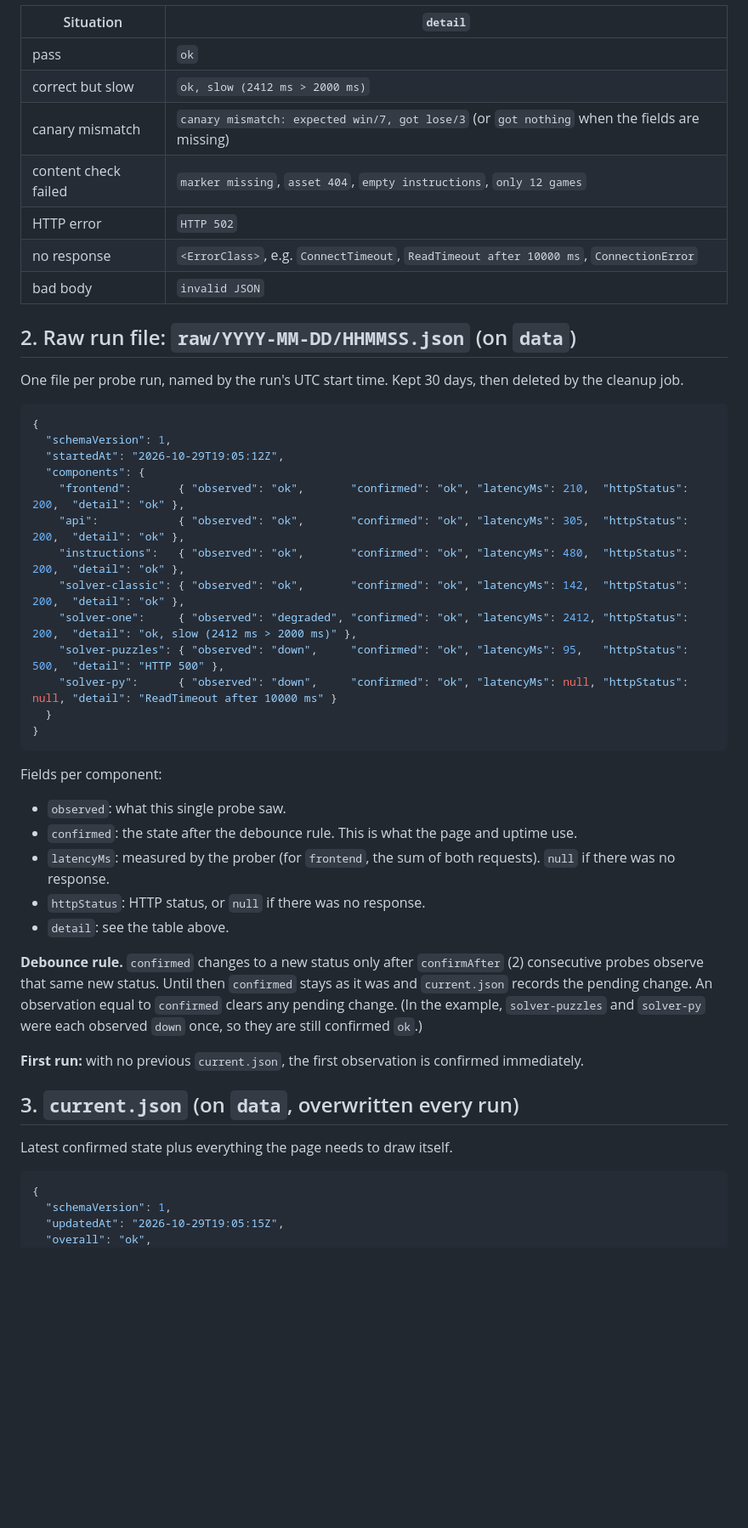
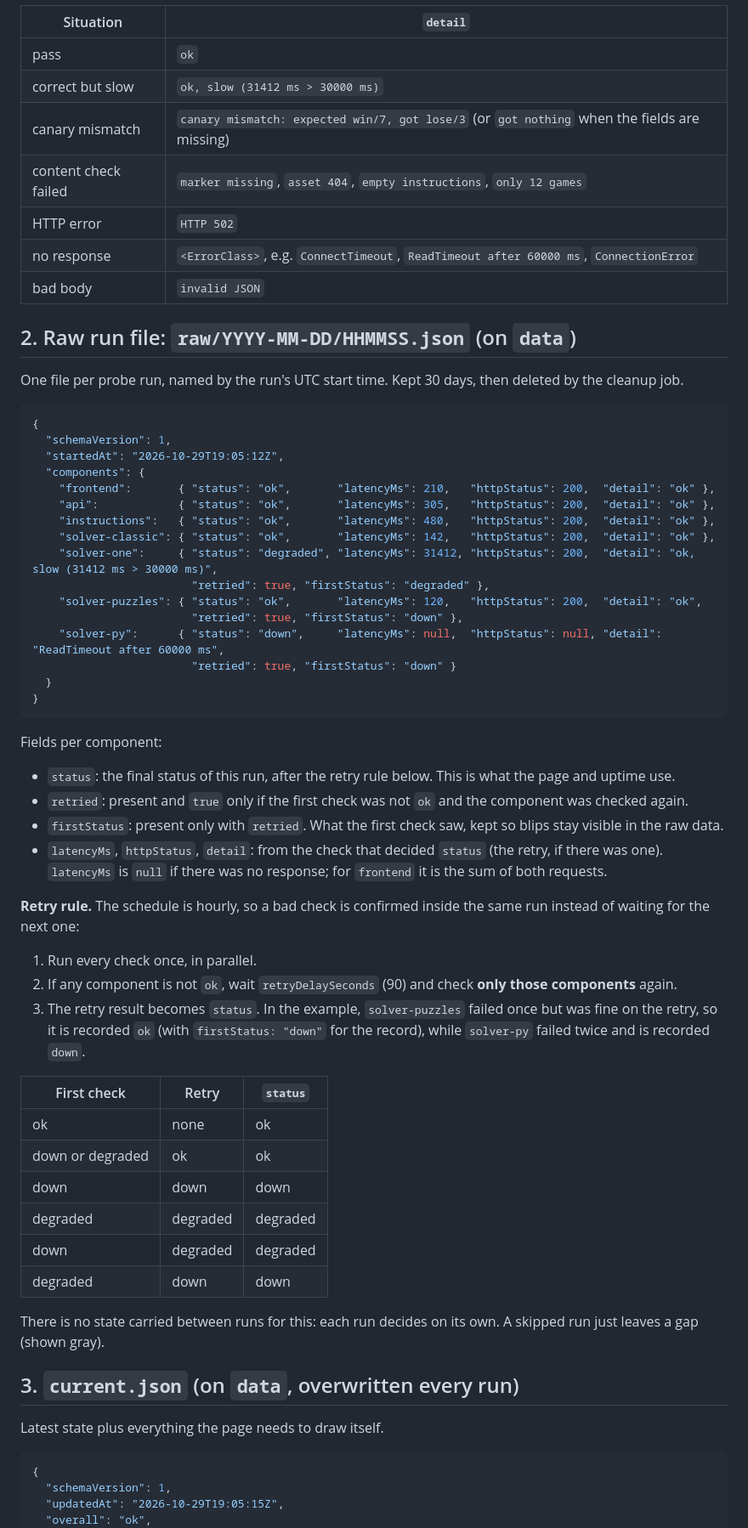
Before and after one commit to GamesCrafters/GamesCraftersStatus, a Markdown page: docs/DATA_FORMATS.md, the part around one of its changes. Shown at 85% size. Rendered like a GitHub page; blank space fills up the shorter version.

````diff
--- a/docs/DATA_FORMATS.md
+++ b/docs/DATA_FORMATS.md
@@ -79,11 +79,11 @@ The only place URLs, canaries and thresholds live.
 | Situation | `detail` |
 |---|---|
 | pass | `ok` |
-| correct but slow | `ok, slow (2412 ms > 2000 ms)` |
+| correct but slow | `ok, slow (31412 ms > 30000 ms)` |
 | canary mismatch | `canary mismatch: expected win/7, got lose/3` (or `got nothing` when the fields are missing) |
 | content check failed | `marker missing`, `asset 404`, `empty instructions`, `only 12 games` |
 | HTTP error | `HTTP 502` |
-| no response | `<ErrorClass>`, e.g. `ConnectTimeout`, `ReadTimeout after 10000 ms`, `ConnectionError` |
+| no response | `<ErrorClass>`, e.g. `ConnectTimeout`, `ReadTimeout after 60000 ms`, `ConnectionError` |
 | bad body | `invalid JSON` |
 
 ## 2. Raw run file: `raw/YYYY-MM-DD/HHMMSS.json` (on `data`)
@@ -95,32 +95,47 @@ One file per probe run, named by the run's UTC start time. Kept 30 days, then de
   "schemaVersion": 1,
   "startedAt": "2026-10-29T19:05:12Z",
   "components": {
-    "frontend":       { "observed": "ok",       "confirmed": "ok", "latencyMs": 210,  "httpStatus": 200,  "detail": "ok" },
-    "api":            { "observed": "ok",       "confirmed": "ok", "latencyMs": 305,  "httpStatus": 200,  "detail": "ok" },
-    "instructions":   { "observed": "ok",       "confirmed": "ok", "latencyMs": 480,  "httpStatus": 200,  "detail": "ok" },
-    "solver-classic": { "observed": "ok",       "confirmed": "ok", "latencyMs": 142,  "httpStatus": 200,  "detail": "ok" },
-    "solver-one":     { "observed": "degraded", "confirmed": "ok", "latencyMs": 2412, "httpStatus": 200,  "detail": "ok, slow (2412 ms > 2000 ms)" },
-    "solver-puzzles": { "observed": "down",     "confirmed": "ok", "latencyMs": 95,   "httpStatus": 500,  "detail": "HTTP 500" },
-    "solver-py":      { "observed": "down",     "confirmed": "ok", "latencyMs": null, "httpStatus": null, "detail": "ReadTimeout after 10000 ms" }
+    "frontend":       { "status": "ok",       "latencyMs": 210,   "httpStatus": 200,  "detail": "ok" },
+    "api":            { "status": "ok",       "latencyMs": 305,   "httpStatus": 200,  "detail": "ok" },
+    "instructions":   { "status": "ok",       "latencyMs": 480,   "httpStatus": 200,  "detail": "ok" },
+    "solver-classic": { "status": "ok",       "latencyMs": 142,   "httpStatus": 200,  "detail": "ok" },
+    "solver-one":     { "status": "degraded", "latencyMs": 31412, "httpStatus": 200,  "detail": "ok, slow (31412 ms > 30000 ms)",
+                        "retried": true, "firstStatus": "degraded" },
+    "solver-puzzles": { "status": "ok",       "latencyMs": 120,   "httpStatus": 200,  "detail": "ok",
+                        "retried": true, "firstStatus": "down" },
+    "solver-py":      { "status": "down",     "latencyMs": null,  "httpStatus": null, "detail": "ReadTimeout after 60000 ms",
+                        "retried": true, "firstStatus": "down" }
   }
 }
 ```
 
 Fields per component:
 
-- `observed`: what this single probe saw.
-- `confirmed`: the state after the debounce rule. This is what the page and uptime use.
-- `latencyMs`: measured by the prober (for `frontend`, the sum of both requests). `null` if there was no response.
-- `httpStatus`: HTTP status, or `null` if there was no response.
-- `detail`: see the table above.
+- `status`: the final status of this run, after the retry rule below. This is what the page and uptime use.
+- `retried`: present and `true` only if the first check was not `ok` and the component was checked again.
+- `firstStatus`: present only with `retried`. What the first check saw, kept so blips stay visible in the raw data.
+- `latencyMs`, `httpStatus`, `detail`: from the check that decided `status` (the retry, if there was one). `latencyMs` is `null` if there was no response; for `frontend` it is the sum of both requests.
 
-**Debounce rule.** `confirmed` changes to a new status only after `confirmAfter` (2) consecutive probes observe that same new status. Until then `confirmed` stays as it was and `current.json` records the pending change. An observation equal to `confirmed` clears any pending change. (In the example, `solver-puzzles` and `solver-py` were each observed `down` once, so they are still confirmed `ok`.)
+**Retry rule.** The schedule is hourly, so a bad check is confirmed inside the same run instead of waiting for the next one:
 
-**First run:** with no previous `current.json`, the first observation is confirmed immediately.
+1. Run every check once, in parallel.
+2. If any component is not `ok`, wait `retryDelaySeconds` (90) and check **only those components** again.
+3. The retry result becomes `status`. In the example, `solver-puzzles` failed once but was fine on the retry, so it is recorded `ok` (with `firstStatus: "down"` for the record), while `solver-py` failed twice and is recorded `down`.
+
+| First check | Retry | `status` |
+|---|---|---|
+| ok | none | ok |
+| down or degraded | ok | ok |
+| down | down | down |
+| degraded | degraded | degraded |
+| down | degraded | degraded |
+| degraded | down | down |
+
+There is no state carried between runs for this: each run decides on its own. A skipped run just leaves a gap (shown gray).
 
 ## 3. `current.json` (on `data`, overwritten every run)
 
-Latest confirmed state plus everything the page needs to draw itself.
+Latest state plus everything the page needs to draw itself.
 
 ```json
 {
````
Also changed, not shown: other parts of docs/DATA_FORMATS.md (+20 -21 lines), docs/PLAN.md (+22 -22 lines).
